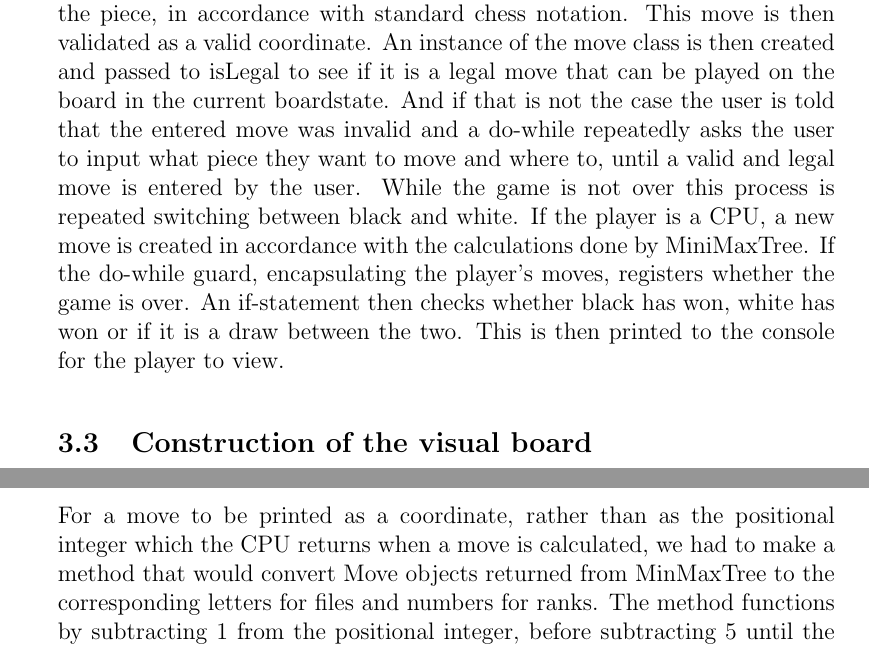
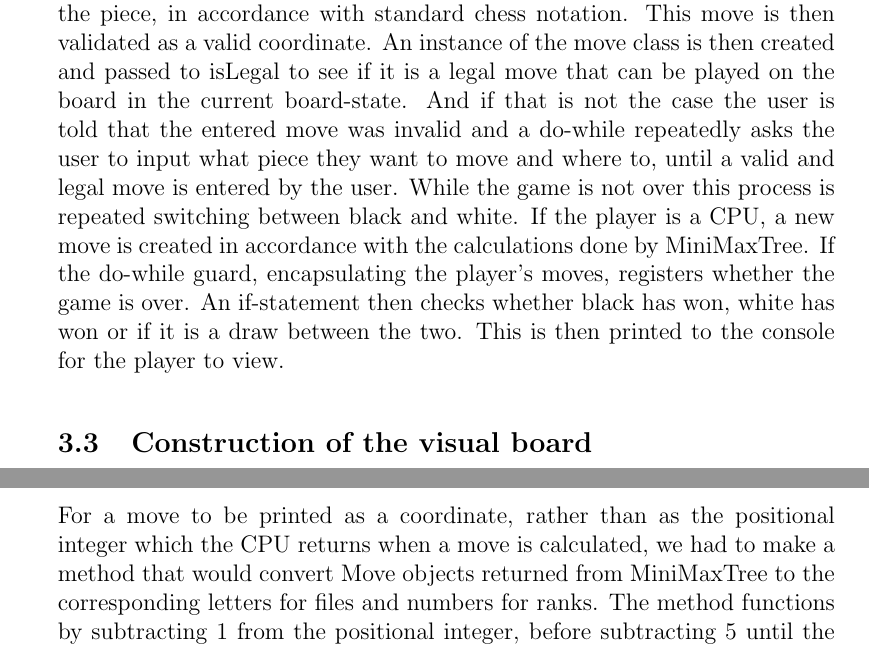
Before and after one commit to Suiziide/Alquerque, a LaTeX document (Rapport/rapport.tex): two parts of pages 6 and 8 of 10, joined at a grey line, cut so that both start at the same text. Compiled offline with pdfLaTeX.

```diff
--- a/Rapport/rapport.tex
+++ b/Rapport/rapport.tex
@@ -102,7 +102,7 @@
 
 	\subsection{The main game loop}
 
-	In the main game loop the first thing that happens is that the initialized board is presented to the user. After this a check is run determining how the next move should be made. If the next one to play is a player they are prompted to choose a piece corresponding to the color of the player, which turn it is, that they want to move, and then where they want to move the piece, in accordance with standard chess notation. This move is then validated as a valid coordinate. An instance of the move class is then created and passed to isLegal to see if it is a legal move that can be played on the board in the current boardstate. And if that is not the case the user is told that the entered move was invalid and a do-while repeatedly asks the user to input what piece they want to move and where to, until a valid and legal move is entered by the user. While the game is not over this process is repeated switching between black and white. If the player is a CPU, a new move is created in accordance with the calculations done by MiniMaxTree. If the do-while guard, encapsulating the player's moves, registers whether the game is over. An if-statement then checks whether black has won, white has won or if it is a draw between the two. This is then printed to the console for the player to view.
+	In the main game loop the first thing that happens is that the initialized board is presented to the user. After this a check is run determining how the next move should be made. If the next one to play is a player they are prompted to choose a piece corresponding to the color of the player, which turn it is, that they want to move, and then where they want to move the piece, in accordance with standard chess notation. This move is then validated as a valid coordinate. An instance of the move class is then created and passed to isLegal to see if it is a legal move that can be played on the board in the current board-state. And if that is not the case the user is told that the entered move was invalid and a do-while repeatedly asks the user to input what piece they want to move and where to, until a valid and legal move is entered by the user. While the game is not over this process is repeated switching between black and white. If the player is a CPU, a new move is created in accordance with the calculations done by MiniMaxTree. If the do-while guard, encapsulating the player's moves, registers whether the game is over. An if-statement then checks whether black has won, white has won or if it is a draw between the two. This is then printed to the console for the player to view.
 
 	\subsection{Construction of the visual board}
 
@@ -153,5 +153,5 @@
 		}
 	\end{lstlisting}
 	\vspace{10mm}
-	For a move to be printed as a coordinate, rather than as the positional integer which the CPU returns when a move is calculated, we had to make a method that would convert Move objects returned from MinMaxTree to the corresponding letters for files and numbers for ranks. The method functions by subtracting 1 from the positional integer, before subtracting 5 until the integer is between 0 and 4, which for each number corresponds to a letter for each file on the board.
+	For a move to be printed as a coordinate, rather than as the positional integer which the CPU returns when a move is calculated, we had to make a method that would convert Move objects returned from MiniMaxTree to the corresponding letters for files and numbers for ranks. The method functions by subtracting 1 from the positional integer, before subtracting 5 until the integer is between 0 and 4, which for each number corresponds to a letter for each file on the board.
 
```
Also changed, not shown: Rapport/rapport.tex (2 more changed lines).
